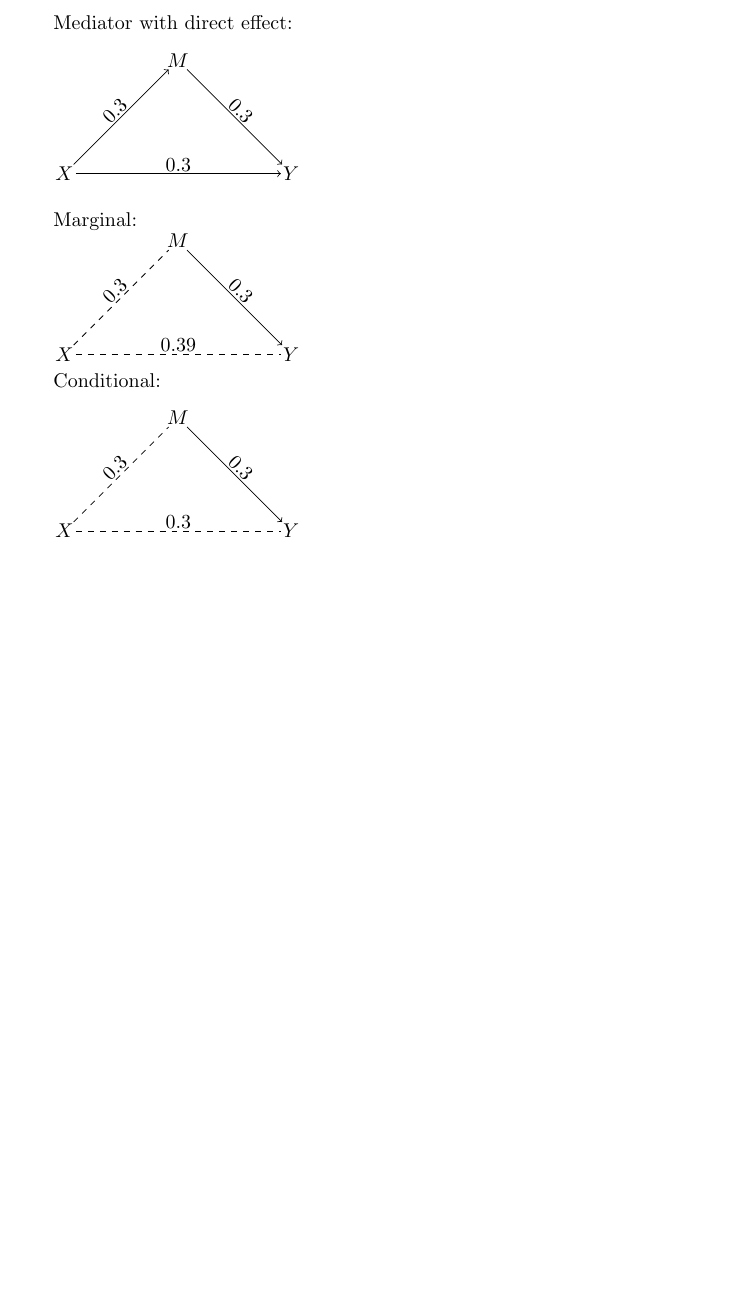
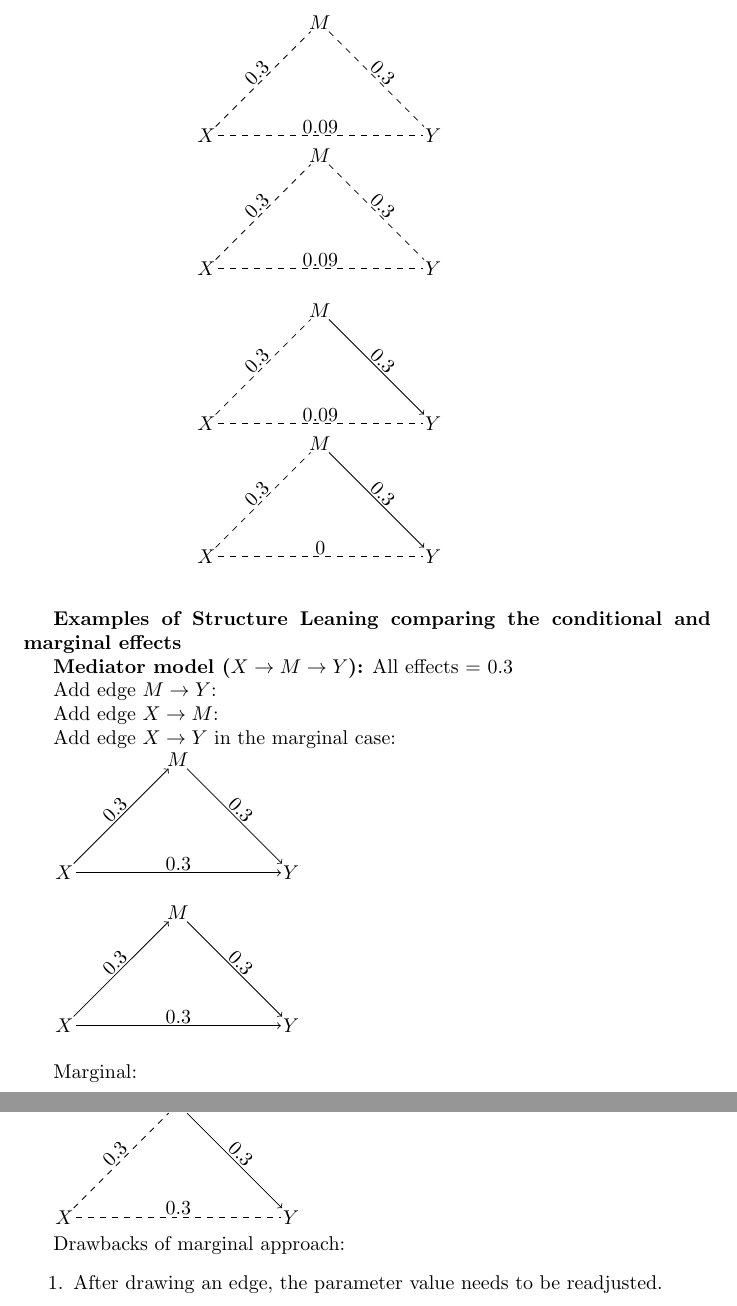
Before and after one commit to ankurankan/2024-human-sl, a LaTeX problem sheet (examples/example.tex): part of the page before the commit and two parts of pages 1 and 2 of 2 after it, the two joined at a grey line, cut at the place of the change, the shorter picture padded with empty space. Compiled offline with pdfLaTeX.

Commit message:
Updates example

```diff
--- a/examples/example.tex
+++ b/examples/example.tex
@@ -1,7 +1,66 @@
 \documentclass[letterpaper]{article}
 
 \usepackage{tikz}
+\usepackage{subcaption}
 
 
 \begin{document}
-Mediator with direct effect:
+\textbf{Examples of Structure Leaning comparing the conditional and marginal effects}
+
+\textbf{Mediator model ($ X \rightarrow M \rightarrow Y $):} All effects = $ 0.3 $
+
+\begin{figure}
+	\centering
+	\begin{subfigure}{0.5 \textwidth}
+		\begin{tikzpicture}[scale=2]
+				\tikzstyle{every node}=[inner sep=1pt, align=center]
+				\node (X) at (0, 0) {$ X $};
+				\node (M) at (1, 1) {$ M $};
+				\node (Y) at (2, 0) {$ Y $};
+				\draw [dashed] (X) -- (M) node[midway, above, sloped] {$0.3$};
+				\draw [dashed] (M) -- (Y) node[midway, above, sloped] {$0.3$};
+				\draw [dashed] (X) -- (Y) node[midway, above, sloped] {$0.09$};
+		\end{tikzpicture}
+	\end{subfigure}
+	\begin{subfigure}{0.5 \textwidth}
+		\begin{tikzpicture}[scale=2]
+				\tikzstyle{every node}=[inner sep=1pt, align=center]
+				\node (X) at (0, 0) {$ X $};
+				\node (M) at (1, 1) {$ M $};
+				\node (Y) at (2, 0) {$ Y $};
+				\draw [dashed] (X) -- (M) node[midway, above, sloped] {$0.3$};
+				\draw [dashed] (M) -- (Y) node[midway, above, sloped] {$0.3$};
+				\draw [dashed] (X) -- (Y) node[midway, above, sloped] {$0.09$};
+		\end{tikzpicture}
+	\end{subfigure}
+\end{figure}
+
+Add edge $ M \rightarrow Y $:
+
+\begin{figure}
+	\centering
+	\begin{subfigure}{0.5 \textwidth}
+		\begin{tikzpicture}[scale=2]
+				\tikzstyle{every node}=[inner sep=1pt, align=center]
+				\node (X) at (0, 0) {$ X $};
+				\node (M) at (1, 1) {$ M $};
+				\node (Y) at (2, 0) {$ Y $};
+				\draw [dashed] (X) -- (M) node[midway, above, sloped] {$0.3$};
+				\draw [->] (M) -- (Y) node[midway, above, sloped] {$0.3$};
+				\draw [dashed] (X) -- (Y) node[midway, above, sloped] {$0.09$};
+		\end{tikzpicture}
+	\end{subfigure}
+	\begin{subfigure}{0.5 \textwidth}
+		\begin{tikzpicture}[scale=2]
+				\tikzstyle{every node}=[inner sep=1pt, align=center]
+				\node (X) at (0, 0) {$ X $};
+				\node (M) at (1, 1) {$ M $};
+				\node (Y) at (2, 0) {$ Y $};
+				\draw [dashed] (X) -- (M) node[midway, above, sloped] {$0.3$};
+				\draw [->] (M) -- (Y) node[midway, above, sloped] {$0.3$};
+				\draw [dashed] (X) -- (Y) node[midway, above, sloped] {$0$};
+		\end{tikzpicture}
+	\end{subfigure}
+\end{figure}
+
+Add edge $ X \rightarrow M $:
@@ -7,0 +94 @@ Mediator with direct effect:
+Add edge $ X \rightarrow Y $ in the marginal case:
@@ -8,3 +124,15 @@ Mediator with direct effect:
+	\begin{tikzpicture}[scale=2]
+			\tikzstyle{every node}=[inner sep=1pt, align=center]
+			\node (X) at (0, 0) {$ X $};
+			\node (M) at (1, 1) {$ M $};
+			\node (Y) at (2, 0) {$ Y $};
+			\draw [->] (X) -- (M) node[midway, above, sloped] {$0.3$};
+			\draw [->] (M) -- (Y) node[midway, above, sloped] {$0.3$};
+			\draw [->] (X) -- (Y) node[midway, above, sloped] {$0.3$};
+	\end{tikzpicture}
+
+
+
 \vspace{1em}
 
 	\begin{tikzpicture}[scale=2]
@@ -45,4 +173,9 @@ Conditional:
 			\draw [dashed] (X) -- (Y) node[midway, above, sloped] {$0.3$};
 	\end{tikzpicture}
 
+Drawbacks of marginal approach:
+\begin{enumerate}
+	\item After drawing an edge, the parameter value needs to be readjusted.
+\end{enumerate}
+
 \end{document}
```
Also changed, not shown: examples/example.tex (56 more changed lines).
